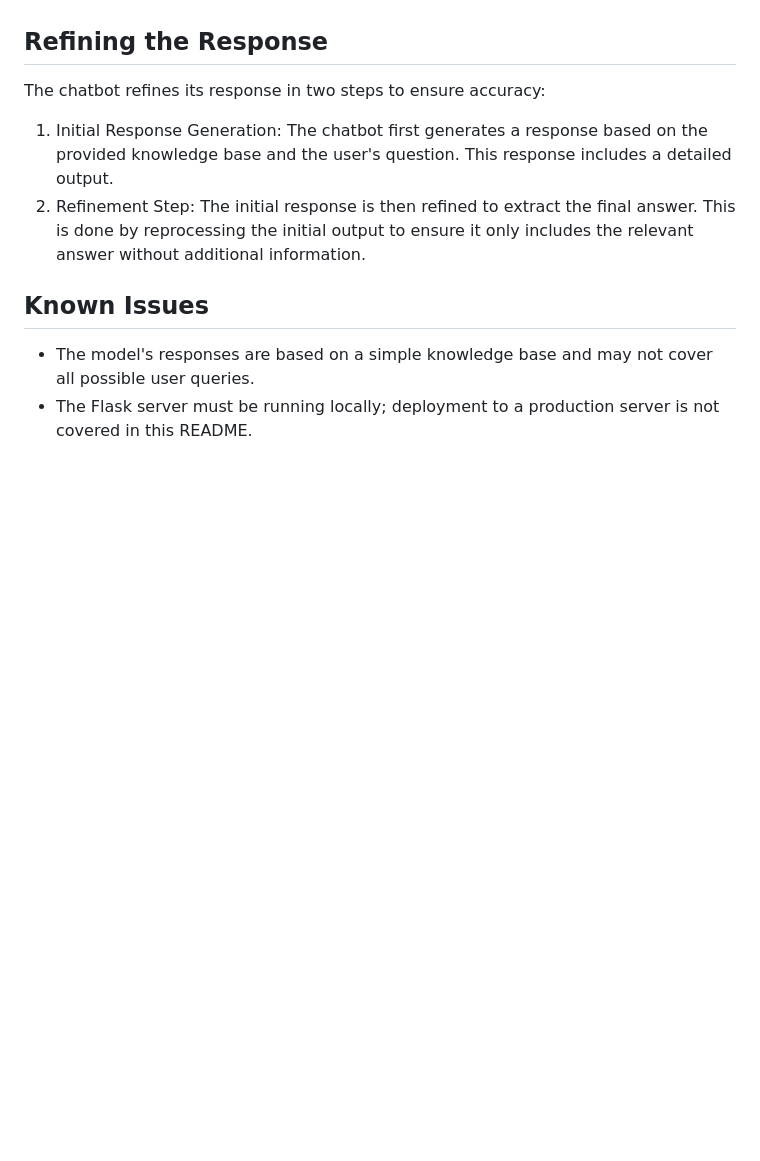
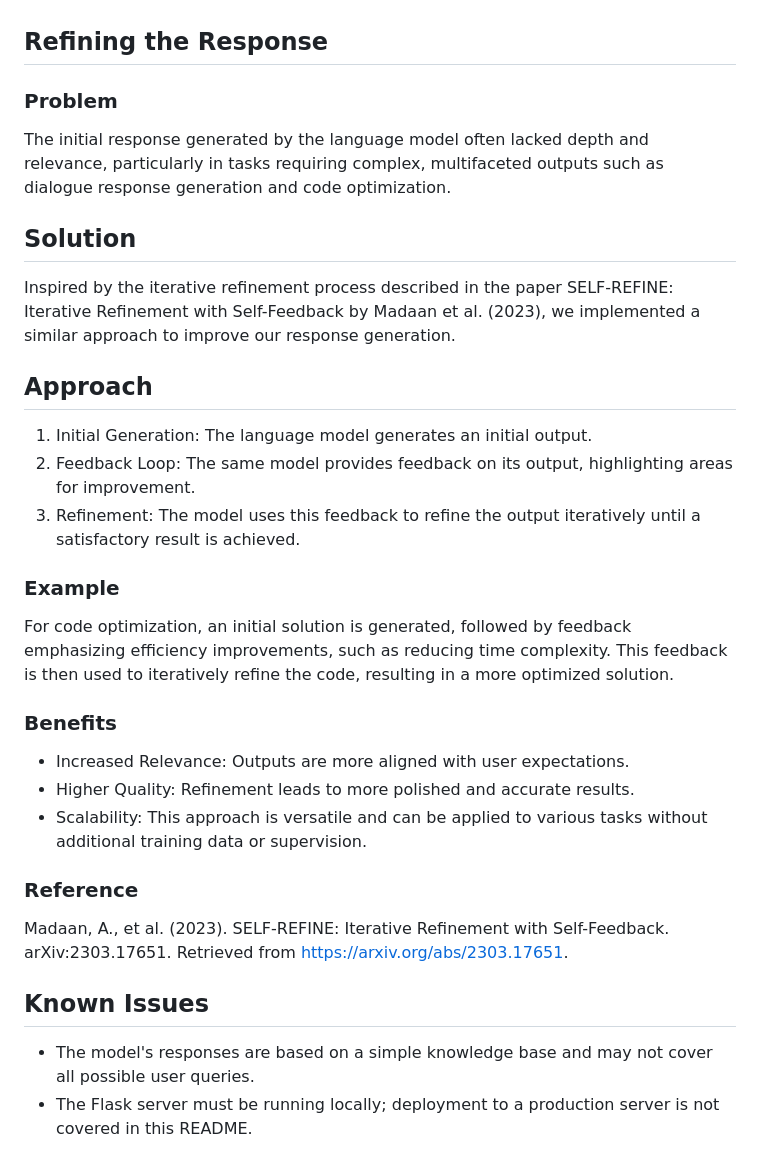
Before and after one commit to IbramGhali/697c915c-cc4b-428f-a36c-cc583e08704d, a Markdown page: README.md, the part around the change. Drawn GitHub-style; blank space fills up the shorter version.

Commit message:
Update README.md to include response refinement process

```diff
--- a/README.md
+++ b/README.md
@@ -89,9 +89,22 @@ The Flask server should be running at `http://localhost:5000`.
 - "Who are the project managers?"
 - "Find people who are diversity and inclusiveness researchers with more than 15 years of experience."
 ## Refining the Response
-The chatbot refines its response in two steps to ensure accuracy:
-1. Initial Response Generation: The chatbot first generates a response based on the provided knowledge base and the user's question. This response includes a detailed output.
-2. Refinement Step: The initial response is then refined to extract the final answer. This is done by reprocessing the initial output to ensure it only includes the relevant answer without additional information.
+### Problem
+The initial response generated by the language model often lacked depth and relevance, particularly in tasks requiring complex, multifaceted outputs such as dialogue response generation and code optimization.
+## Solution
+Inspired by the iterative refinement process described in the paper SELF-REFINE: Iterative Refinement with Self-Feedback by Madaan et al. (2023), we implemented a similar approach to improve our response generation.
+## Approach
+1. Initial Generation: The language model generates an initial output.
+2. Feedback Loop: The same model provides feedback on its output, highlighting areas for improvement.
+3. Refinement: The model uses this feedback to refine the output iteratively until a satisfactory result is achieved.
+### Example
+For code optimization, an initial solution is generated, followed by feedback emphasizing efficiency improvements, such as reducing time complexity. This feedback is then used to iteratively refine the code, resulting in a more optimized solution.
+### Benefits
+- Increased Relevance: Outputs are more aligned with user expectations.
+- Higher Quality: Refinement leads to more polished and accurate results.
+- Scalability: This approach is versatile and can be applied to various tasks without additional training data or supervision.
+### Reference
+Madaan, A., et al. (2023). SELF-REFINE: Iterative Refinement with Self-Feedback. arXiv:2303.17651. Retrieved from https://arxiv.org/abs/2303.17651.
 ## Known Issues
 - The model's responses are based on a simple knowledge base and may not cover all possible user queries.
 - The Flask server must be running locally; deployment to a production server is not covered in this README.
```
